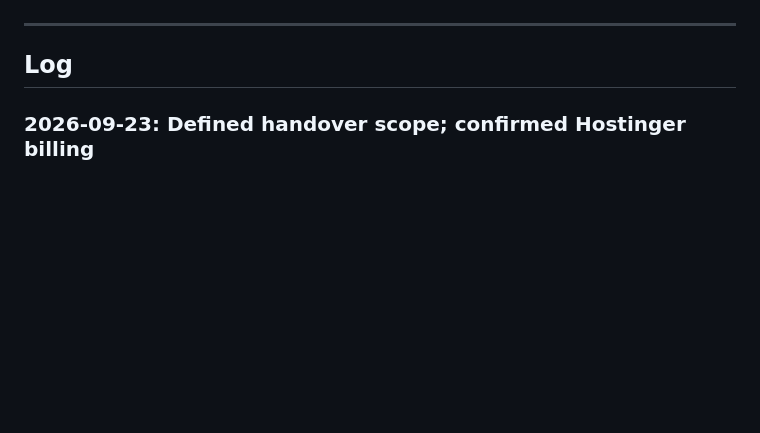
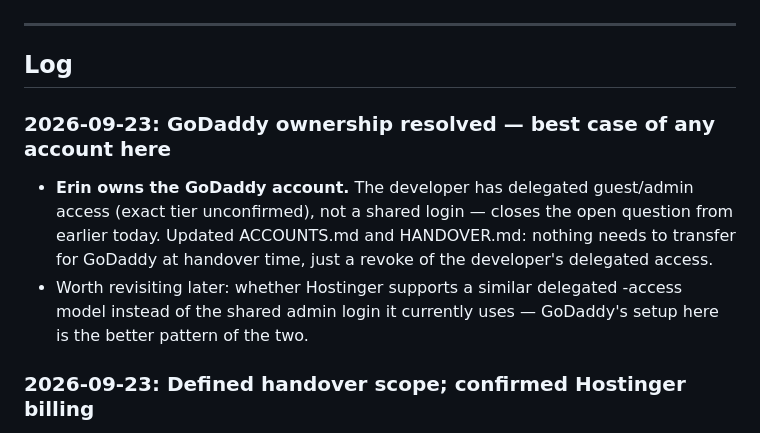
Before and after one commit to PocketSod/warrner, a Markdown page: CHANGELOG.md, the part around the change. Drawn GitHub-style; blank space fills up the shorter version.

```diff
--- a/CHANGELOG.md
+++ b/CHANGELOG.md
@@ -47,6 +47,16 @@ typo/formatting fixes don't need an entry. Newest entries go on top.
 ---
 
 ## Log
+
+### 2026-09-23: GoDaddy ownership resolved — best case of any account here
+- **Erin owns the GoDaddy account.** The developer has delegated
+  guest/admin access (exact tier unconfirmed), not a shared login —
+  closes the open question from earlier today. Updated ACCOUNTS.md and
+  HANDOVER.md: nothing needs to transfer for GoDaddy at handover time,
+  just a revoke of the developer's delegated access.
+- Worth revisiting later: whether Hostinger supports a similar delegated
+  -access model instead of the shared admin login it currently uses —
+  GoDaddy's setup here is the better pattern of the two.
 
 ### 2026-09-23: Defined handover scope; confirmed Hostinger billing
 - **Confirmed: the Hostinger Prod+Dev account is registered in Erin's
```
Also changed, not shown: ACCOUNTS.md (+1 -1 lines), HANDOVER.md (+13 -11 lines).
